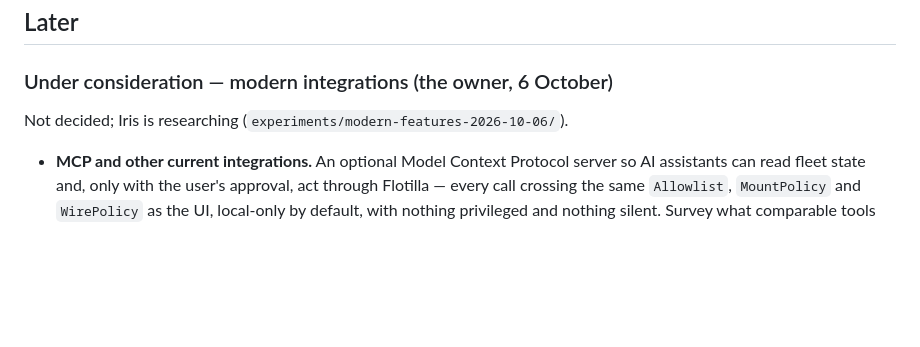
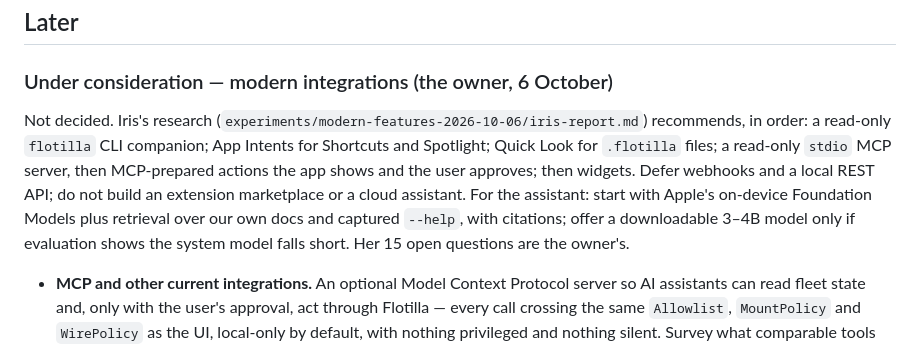
Before and after one commit to melonfleet/flotilla, a Markdown page: PLAN.md, the part around the change. Rendered like a GitHub page; blank space fills up the shorter version.

Commit message:
PLAN.md: Iris's modern-features findings, summarised
Co-Authored-By: Claude Opus 5.5 <noreply@anthropic.com>

```diff
--- a/PLAN.md
+++ b/PLAN.md
@@ -380,7 +380,15 @@ never silently install or upgrade Apple's privileged package.
 
 ### Under consideration — modern integrations (the owner, 6 October)
 
-Not decided; Iris is researching (`experiments/modern-features-2026-10-06/`).
+Not decided. Iris's research (`experiments/modern-features-2026-10-06/iris-report.md`)
+recommends, in order: a read-only `flotilla` CLI companion; App Intents for
+Shortcuts and Spotlight; Quick Look for `.flotilla` files; a read-only `stdio`
+MCP server, then MCP-prepared actions the app shows and the user approves; then
+widgets. Defer webhooks and a local REST API; do not build an extension
+marketplace or a cloud assistant. For the assistant: start with Apple's
+on-device Foundation Models plus retrieval over our own docs and captured
+`--help`, with citations; offer a downloadable 3–4B model only if evaluation
+shows the system model falls short. Her 15 open questions are the owner's.
 
 - **MCP and other current integrations.** An optional Model Context Protocol
   server so AI assistants can read fleet state and, only with the user's
```
